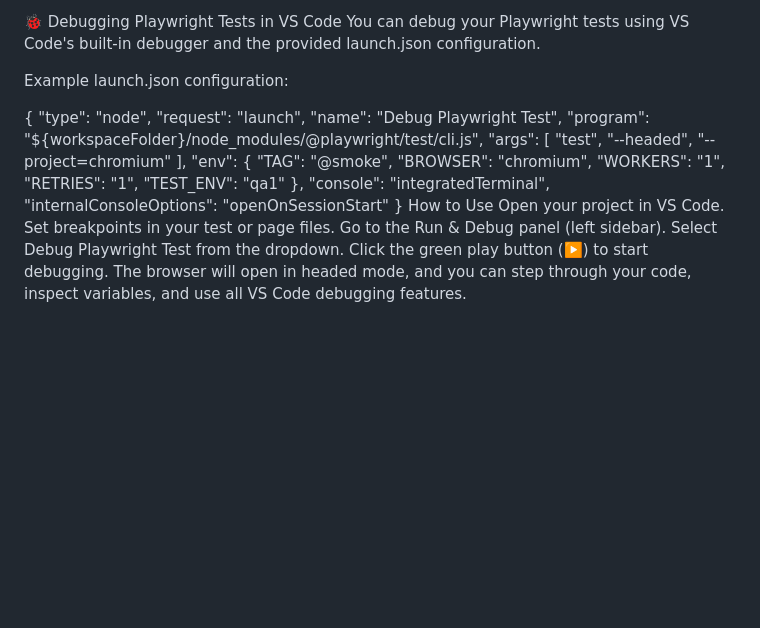
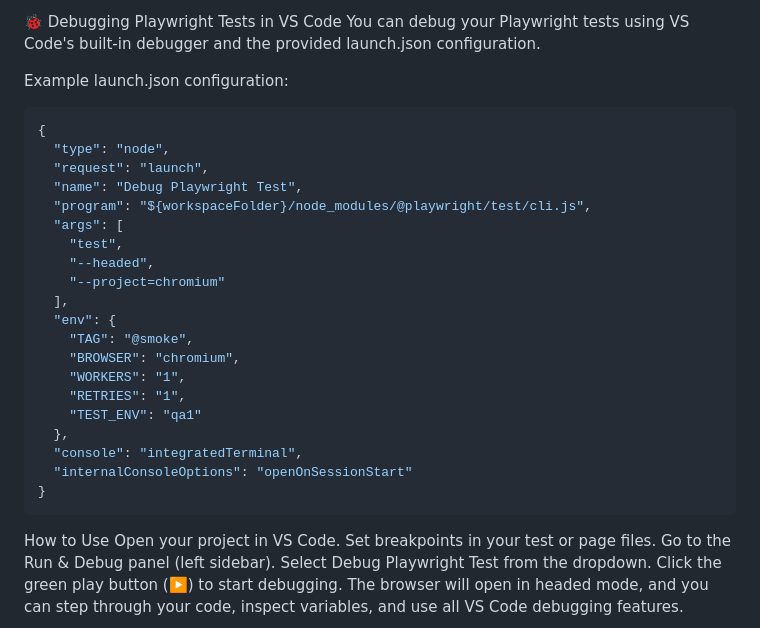
Before and after one commit to ramjangatisetty/e2e-playwright-typescript-framework-template, a Markdown page: README.md, the part around the change. GitHub-like rendering; blank space fills up the shorter version.

Commit message:
Added JSON format for launch.json in README.md

````diff
--- a/README.md
+++ b/README.md
@@ -35,6 +35,7 @@ Supports cross-browser testing, rich reporting with **Allure**, Dockerized execu
 
   Example launch.json configuration:
 
+  ```json
   {
     "type": "node",
     "request": "launch",
@@ -55,6 +56,8 @@ Supports cross-browser testing, rich reporting with **Allure**, Dockerized execu
     "console": "integratedTerminal",
     "internalConsoleOptions": "openOnSessionStart"
   }
+  ```
+
   How to Use
     Open your project in VS Code.
     Set breakpoints in your test or page files.
````
